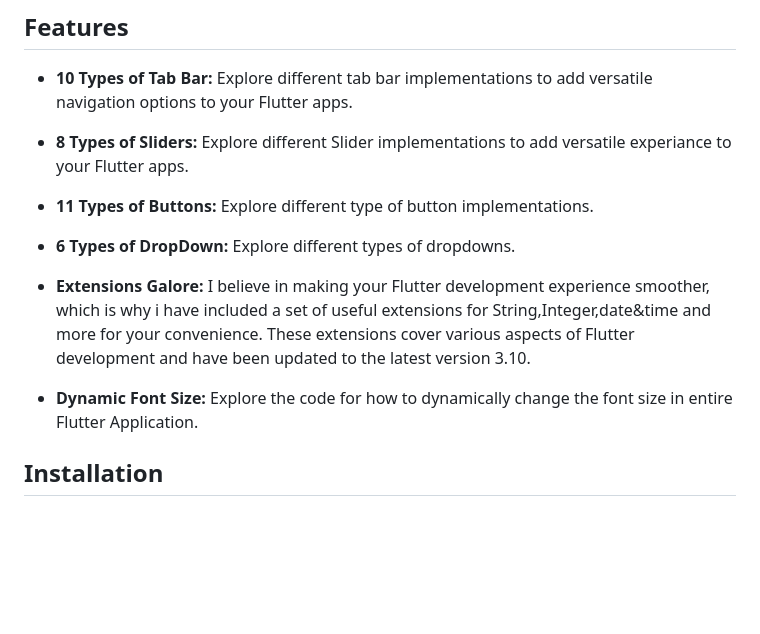
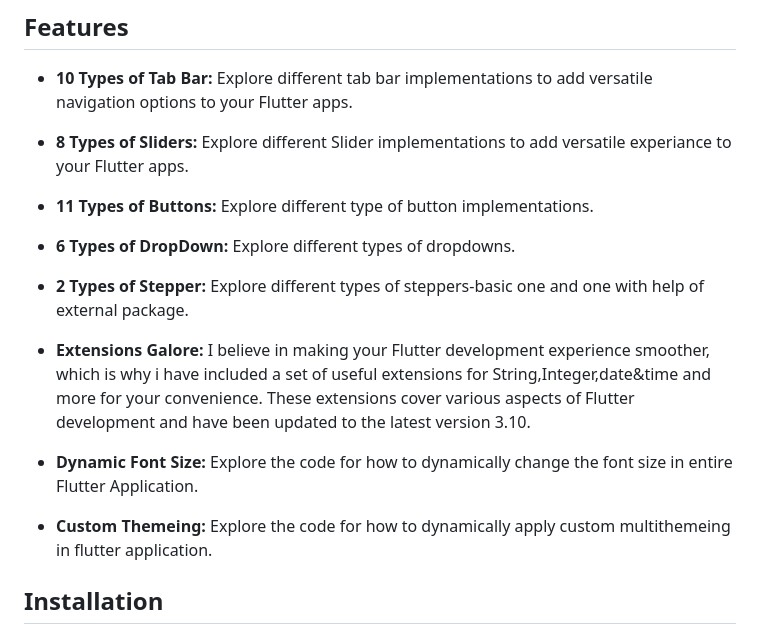
Before and after one commit to vaidehi2701/Flutter_Cheatsheet_2023, a Markdown page: README.md, the part around one of its changes. Drawn GitHub-style; blank space fills up the shorter version.

```diff
--- a/README.md
+++ b/README.md
@@ -9,10 +9,13 @@ Welcome to the All-in-One Flutter Widgets repository or Flutter CheatSheet! This
 - **8 Types of Sliders:** Explore different Slider implementations to add versatile experiance to your Flutter apps.
 - **11 Types of Buttons:** Explore different type of button implementations.
 - **6 Types of DropDown:** Explore different types of dropdowns.
+- **2 Types of Stepper:** Explore different types of steppers-basic one and one with help of external package.
 
 - **Extensions Galore:** I believe in making your Flutter development experience smoother, which is why i have included a set of useful extensions for String,Integer,date&time and more for your convenience. These extensions cover various aspects of Flutter development and have been updated to the latest version 3.10.
 
 - **Dynamic Font Size:** Explore the code for how to dynamically change the font size in entire Flutter Application.
+
+- **Custom Themeing:** Explore the code for how to dynamically apply custom multithemeing in flutter application.
 
 ## Installation
 
```
Also changed, not shown: other parts of README.md (+2 -6 lines).
